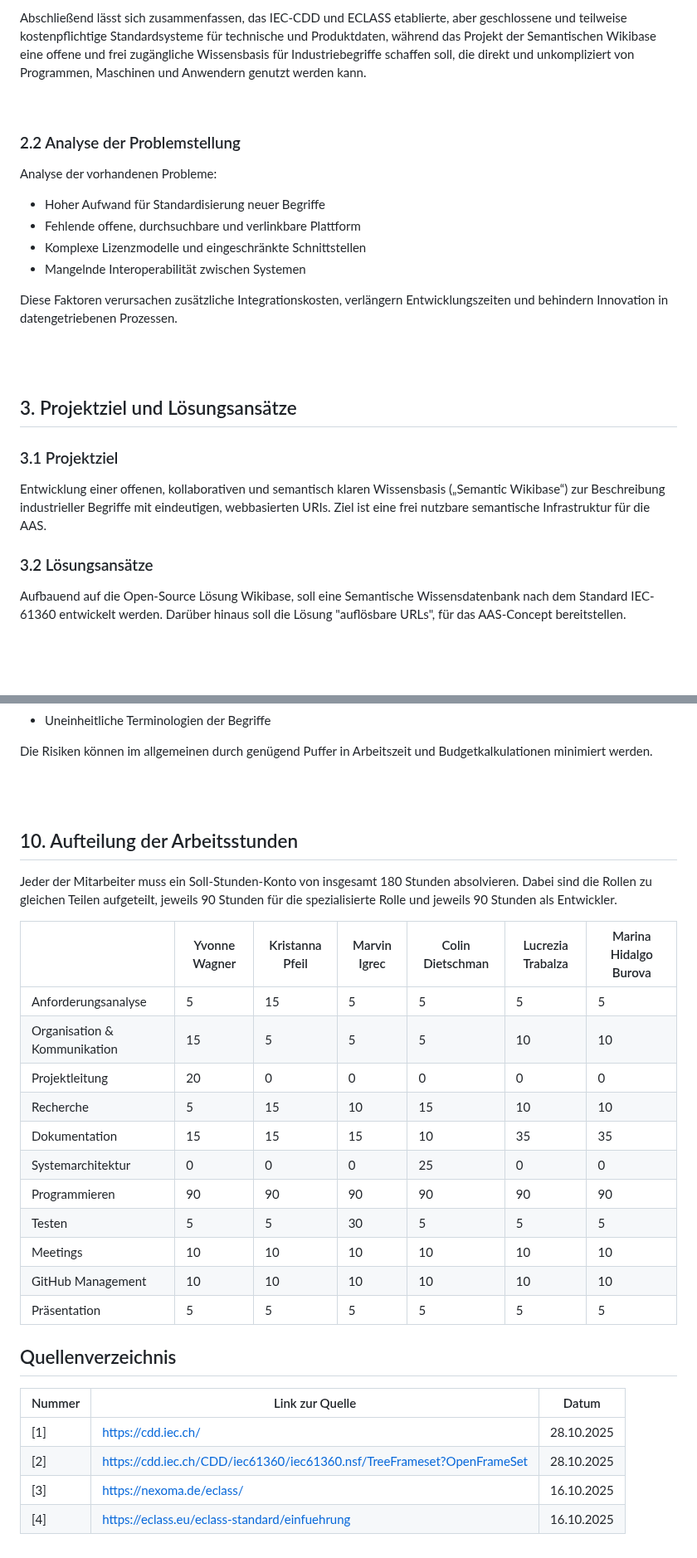
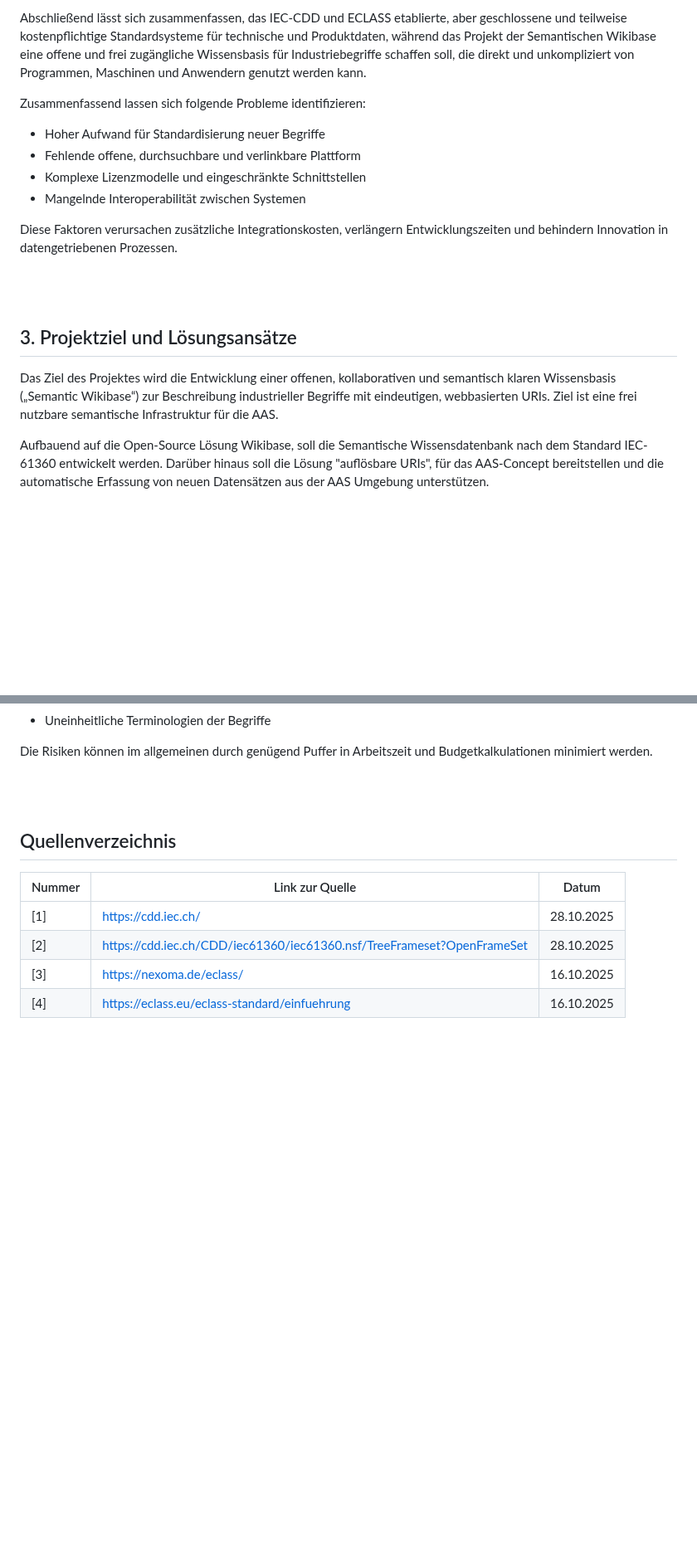
Before and after one commit to DHBW-TINF24F/Team4-Semantic-Wikibase, a Markdown page: PROJECT/BC.md, 2 parts joined by grey strips. Shown at 83% size. GitHub-like rendering; blank space fills up the shorter version.

```diff
--- a/PROJECT/BC.md
+++ b/PROJECT/BC.md
@@ -66,10 +58,7 @@ ECLASS ist hingegen ein branchenübergreifendes Klassifikationssystem zur eindeu
 
 Abschließend lässt sich zusammenfassen, das IEC-CDD und ECLASS  etablierte, aber geschlossene und teilweise kostenpflichtige Standardsysteme für technische und Produktdaten, während das Projekt der Semantischen Wikibase eine offene und frei zugängliche Wissensbasis für Industriebegriffe schaffen soll, die direkt und unkompliziert von Programmen, Maschinen und Anwendern genutzt werden kann.
 
-<br>
-
-### 2.2 Analyse der Problemstellung
-Analyse der vorhandenen Probleme:
+Zusammenfassend lassen sich folgende Probleme identifizieren:
 
 * Hoher Aufwand für Standardisierung neuer Begriffe
 * Fehlende offene, durchsuchbare und verlinkbare Plattform
@@ -82,15 +71,9 @@ Diese Faktoren verursachen zusätzliche Integrationskosten, verlängern Entwickl
 
 ## 3. Projektziel und Lösungsansätze
 
-### 3.1 Projektziel
+Das Ziel des Projektes wird die Entwicklung einer offenen, kollaborativen und semantisch klaren Wissensbasis („Semantic Wikibase“) zur Beschreibung industrieller Begriffe mit eindeutigen, webbasierten URIs. Ziel ist eine frei nutzbare semantische Infrastruktur für die AAS.
 
-Entwicklung einer offenen, kollaborativen und semantisch klaren Wissensbasis („Semantic Wikibase“) zur Beschreibung industrieller Begriffe mit eindeutigen, webbasierten URIs. Ziel ist eine frei nutzbare semantische Infrastruktur für die AAS.
-
-
-### 3.2 Lösungsansätze
-
-Aufbauend auf die Open-Source Lösung Wikibase, soll eine Semantische Wissensdatenbank nach dem Standard IEC-61360 entwickelt werden. Darüber hinaus soll die Lösung "auflösbare URLs", für das AAS-Concept bereitstellen.
-
+Aufbauend auf die Open-Source Lösung Wikibase, soll die Semantische Wissensdatenbank nach dem Standard IEC-61360 entwickelt werden. Darüber hinaus soll die Lösung "auflösbare URIs", für das AAS-Concept bereitstellen und die automatische Erfassung von neuen Datensätzen aus der AAS Umgebung unterstützen.
 
 <br><br>
 
@@ -242,24 +194,6 @@ Die Risiken können im allgemeinen durch genügend Puffer in Arbeitszeit und Bud
 
 <br><br>
 
-## 10. Aufteilung der Arbeitsstunden
-
-Jeder der Mitarbeiter muss ein Soll-Stunden-Konto von insgesamt 180 Stunden absolvieren. Dabei sind die Rollen zu gleichen Teilen aufgeteilt, jeweils 90 Stunden für die spezialisierte Rolle und jeweils 90 Stunden als Entwickler.
-
-||Yvonne Wagner|Kristanna Pfeil|Marvin Igrec|Colin Dietschman|Lucrezia Trabalza|Marina Hidalgo Burova|
-|-|-|-|-|-|-|-|
-|Anforderungsanalyse|5|15|5|5|5|5|
-|Organisation & Kommunikation|15|5|5|5|10|10|
-|Projektleitung|20|0|0|0|0|0|
-|Recherche|5|15|10|15|10|10|
-|Dokumentation|15|15|15|10|35|35|
-|Systemarchitektur|0|0|0|25|0|0|
-|Programmieren|90|90|90|90|90|90|
-|Testen|5|5|30|5|5|5|
-|Meetings|10|10|10|10|10|10|
-|GitHub Management|10|10|10|10|10|10|
-|Präsentation|5|5|5|5|5|5|
-
 
 ## Quellenverzeichnis
 
```
Also changed, not shown: other parts of PROJECT/BC.md (+16 -55 lines).
